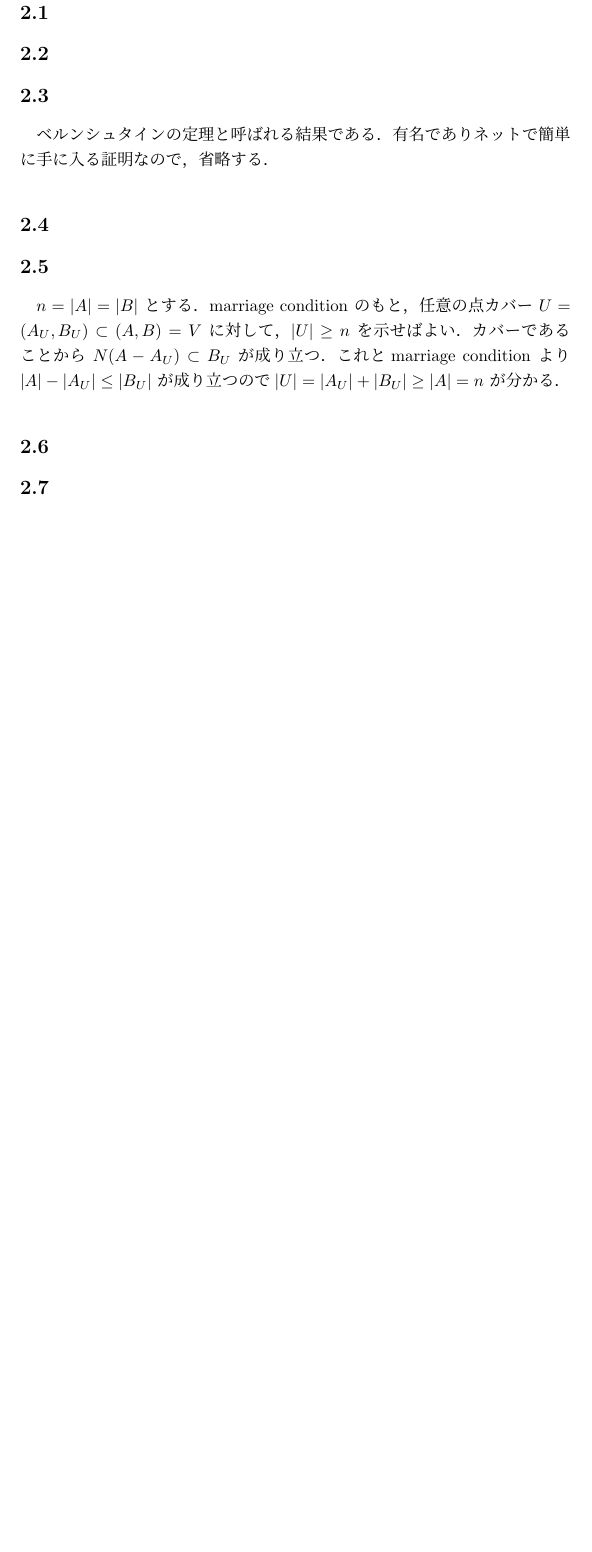
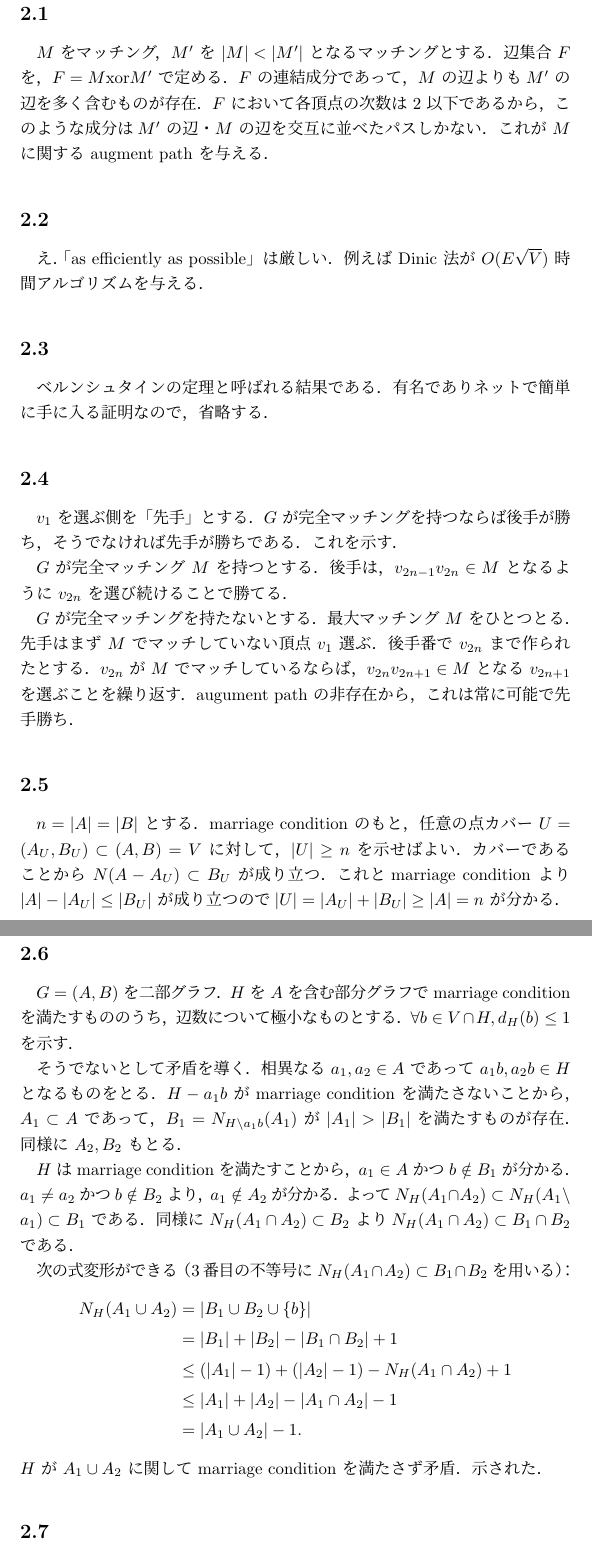
Before and after one commit to maspypy/graphtheory_diestel, a LaTeX document (main.tex, which reads chap2/1.tex, chap2/2.tex, chap2/4.tex): part of page 15 of 35 before the commit and two parts of pages 15 and 16 of 36 after it, the two joined at a grey line, cut so that both start at the same text, the shorter picture padded with empty space. Compiled offline with pLaTeX and dvipdfmx.

Commit message:
2.1 2.2 2.4 2.6

```diff
--- a/chap2/1.tex
+++ b/chap2/1.tex
@@ -1 +1,5 @@
 \subsection{}
+$M$ をマッチング，$M'$ を $|M| < |M'|$ となるマッチングとする．
+辺集合 $F$ を，$F = M \mathrm{xor} M'$ で定める．$F$ の連結成分であって，$M$ の辺よりも
+$M'$ の辺を多く含むものが存在．$F$ において各頂点の次数は $2$ 以下であるから，このような成分は
+$M'$ の辺・$M$ の辺を交互に並べたパスしかない．これが $M$ に関する augment path を与える．
--- a/chap2/2.tex
+++ b/chap2/2.tex
@@ -1 +1,2 @@
 \subsection{}
+え．「as efficiently as possible」は厳しい．例えば Dinic 法が $O(E\sqrt{V})$ 時間アルゴリズムを与える．
--- a/chap2/4.tex
+++ b/chap2/4.tex
@@ -1 +1,10 @@
 \subsection{}
+$v_1$ を選ぶ側を「先手」とする．
+$G$ が完全マッチングを持つならば後手が勝ち，そうでなければ先手が勝ちである．これを示す．
+
+$G$ が完全マッチング $M$ を持つとする．後手は，$v_{2n-1}v_{2n} \in M$ となるように $v_{2n}$ を選び続けることで勝てる．
+
+$G$ が完全マッチングを持たないとする．最大マッチング $M$ をひとつとる．
+先手はまず $M$ でマッチしていない頂点 $v_1$ 選ぶ．
+後手番で $v_{2n}$ まで作られたとする．$v_{2n}$ が $M$ でマッチしているならば，$v_{2n}v_{2n+1}\in M$ となる $v_{2n+1}$ を選ぶことを繰り返す．
+augument path の非存在から，これは常に可能で先手勝ち．
--- a/chap2/6.tex
+++ b/chap2/6.tex
@@ -1 +1,23 @@
 \subsection{}
+$G=(A,B)$ を二部グラフ．$H$ を $A$ を含む部分グラフで marriage condition を満たすもののうち，辺数について極小なものとする．
+$\forall b\in V\cap H, d_H(b)\leq 1$ を示す．
+
+そうでないとして矛盾を導く．相異なる $a_1,a_2\in A$ であって $a_1b, a_2b\in H$ となるものをとる．
+$H-a_1b$ が marriage condition を満たさないことから，$A_1\subset A$ であって，$B_1 = N_{H\setminus a_1b}(A_1)$ が $|A_1|>|B_1|$ を満たすものが存在．
+同様に $A_2, B_2$ もとる．
+
+$H$ は marriage condition を満たすことから，$a_1\in A$ かつ $b\notin B_1$ が分かる．
+$a_1\neq a_2$ かつ $b\notin B_2$ より，$a_1\notin A_2$ が分かる．
+よって $N_H(A_1\cap A_2) \subset N_H(A_1\setminus a_1) \subset B_1$ である．同様に $N_H(A_1\cap A_2)\subset B_2$ より
+$N_H(A_1\cap A_2) \subset B_1\cap B_2$ である．
+
+次の式変形ができる（3番目の不等号に $N_H(A_1\cap A_2) \subset B_1\cap B_2$ を用いる）：
+\begin{align*}
+ N_H(A_1\cup A_2)
+ &= |B_1\cup B_2\cup\{b\}|\\
+ &= |B_1| + |B_2| - |B_1\cap B_2| + 1\\
+ &\leq (|A_1|-1) + (|A_2|-1) - N_H(A_1\cap A_2) + 1\\
+ &\leq |A_1| + |A_2| - |A_1\cap A_2| - 1\\
+ &= |A_1\cup A_2| - 1.
+\end{align*}
+$H$ が $A_1\cup A_2$ に関して marriage condition を満たさず矛盾．示された．
```
Also changed, not shown: main.pdf.
